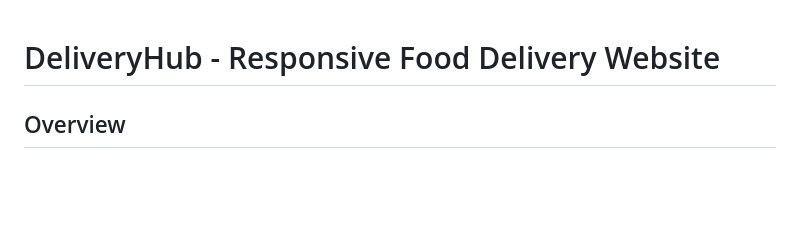
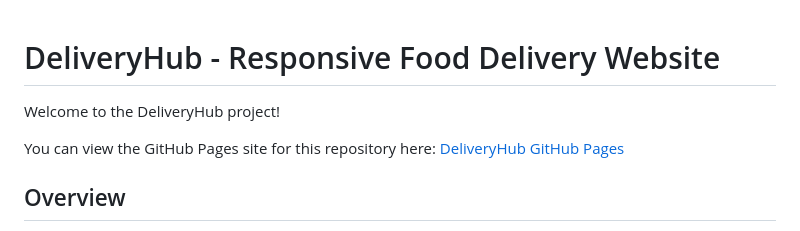
Before and after one commit to Adamo08/DeliveryHub.github.io, a Markdown page: README.md, the part around the change. GitHub-like rendering; blank space fills up the shorter version.

```diff
--- a/README.md
+++ b/README.md
@@ -1,4 +1,10 @@
 # DeliveryHub - Responsive Food Delivery Website
+
+Welcome to the DeliveryHub project!
+
+You can view the GitHub Pages site for this repository here:
+[DeliveryHub GitHub Pages](https://adamo08.github.io/DeliveryHub.github.io)
+
 
 ## Overview
 
```
